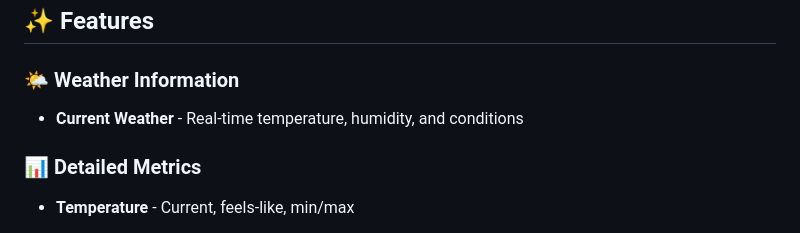
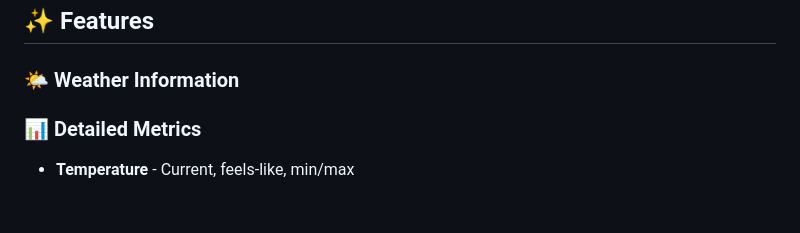
Before and after one commit to zoh01/weather_api, a Markdown page: README.md, the part around the change. GitHub-like rendering; blank space fills up the shorter version.

Commit message:
Remove current weather feature description
Removed the current weather feature description from the README.

```diff
--- a/README.md
+++ b/README.md
@@ -15,7 +15,6 @@
 
 ## ✨ Features
 ### 🌤️ Weather Information
-- **Current Weather** - Real-time temperature, humidity, and conditions
 
 
 ### 📊 Detailed Metrics
```
